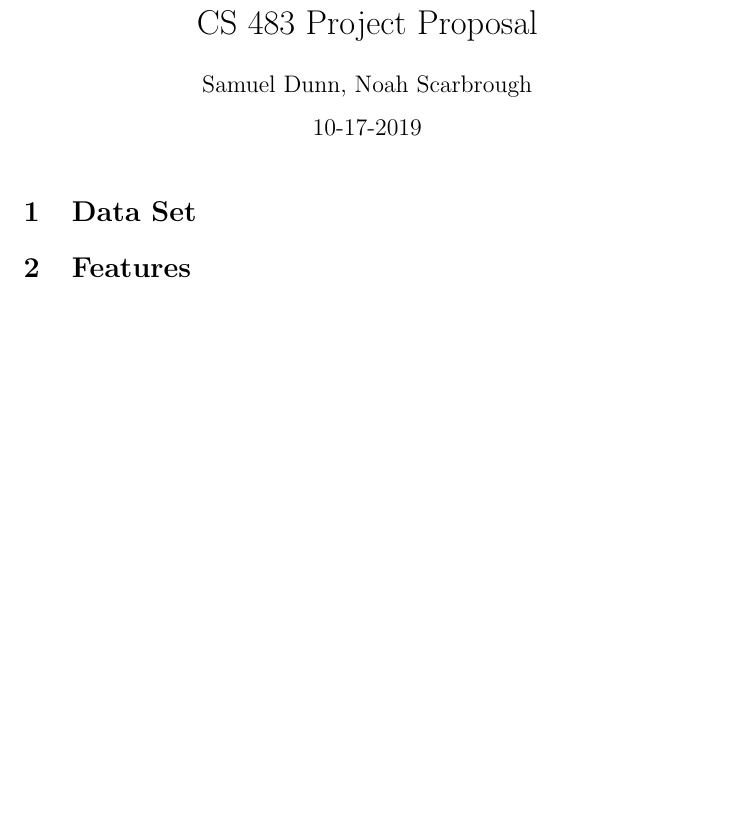
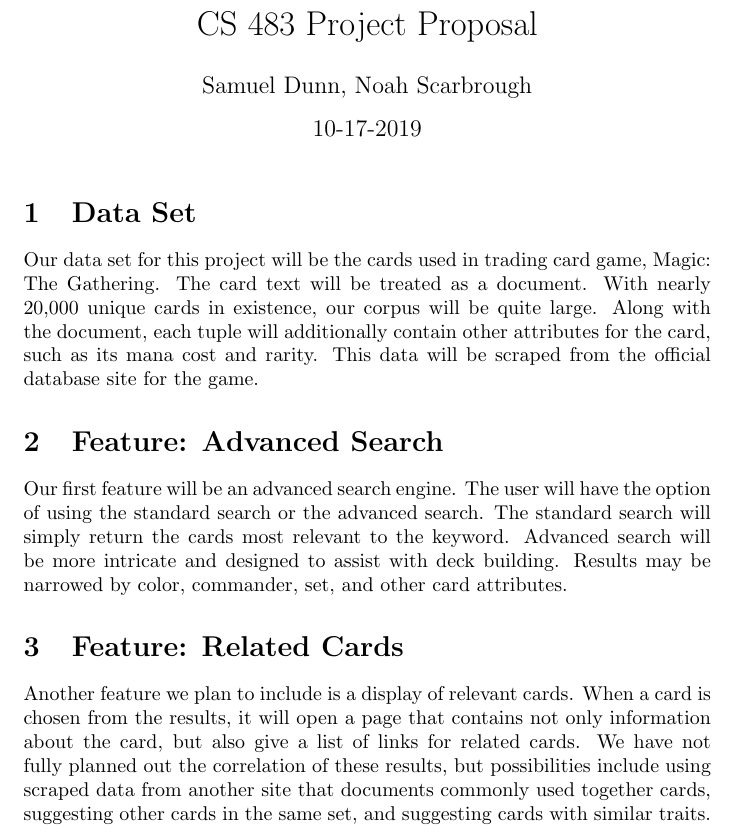
Before and after one commit to s-i-dunn-wsu/cs483_proj, a LaTeX document (proposal.tex): part of the page, cut so that both start at the same text, the shorter picture padded with empty space. Compiled offline with pdfLaTeX.

Commit message:
Update proposal.tex
Wrote text body for data set and features.

```diff
--- a/proposal.tex
+++ b/proposal.tex
@@ -12,7 +12,12 @@
 \maketitle
 
 \section{Data Set}
+Our data set for this project will be the cards used in trading card game, Magic: The Gathering. The card text will be treated as a document. With nearly 20,000 unique cards in existence, our corpus will be quite large. Along with the document, each tuple will additionally contain other attributes for the card, such as its mana cost and rarity. This data will be scraped from the official database site for the game.
 
-\section{Features}
+\section{Feature: Advanced Search}
+Our first feature will be an advanced search engine. The user will have the option of using the standard search or the advanced search. The standard search will simply return the cards most relevant to the keyword. Advanced search will be more intricate and designed to assist with deck building. Results may be narrowed by color, commander, set, and other card attributes.
+
+\section{Feature: Related Cards}
+Another feature we plan to include is a display of relevant cards. When a card is chosen from the results, it will open a page that contains not only information about the card, but also give a list of links for related cards. We have not fully planned out the correlation of these results, but possibilities include using scraped data from another site that documents commonly used together cards, suggesting other cards in the same set, and suggesting cards with similar traits.
 
 \end{document}
```
